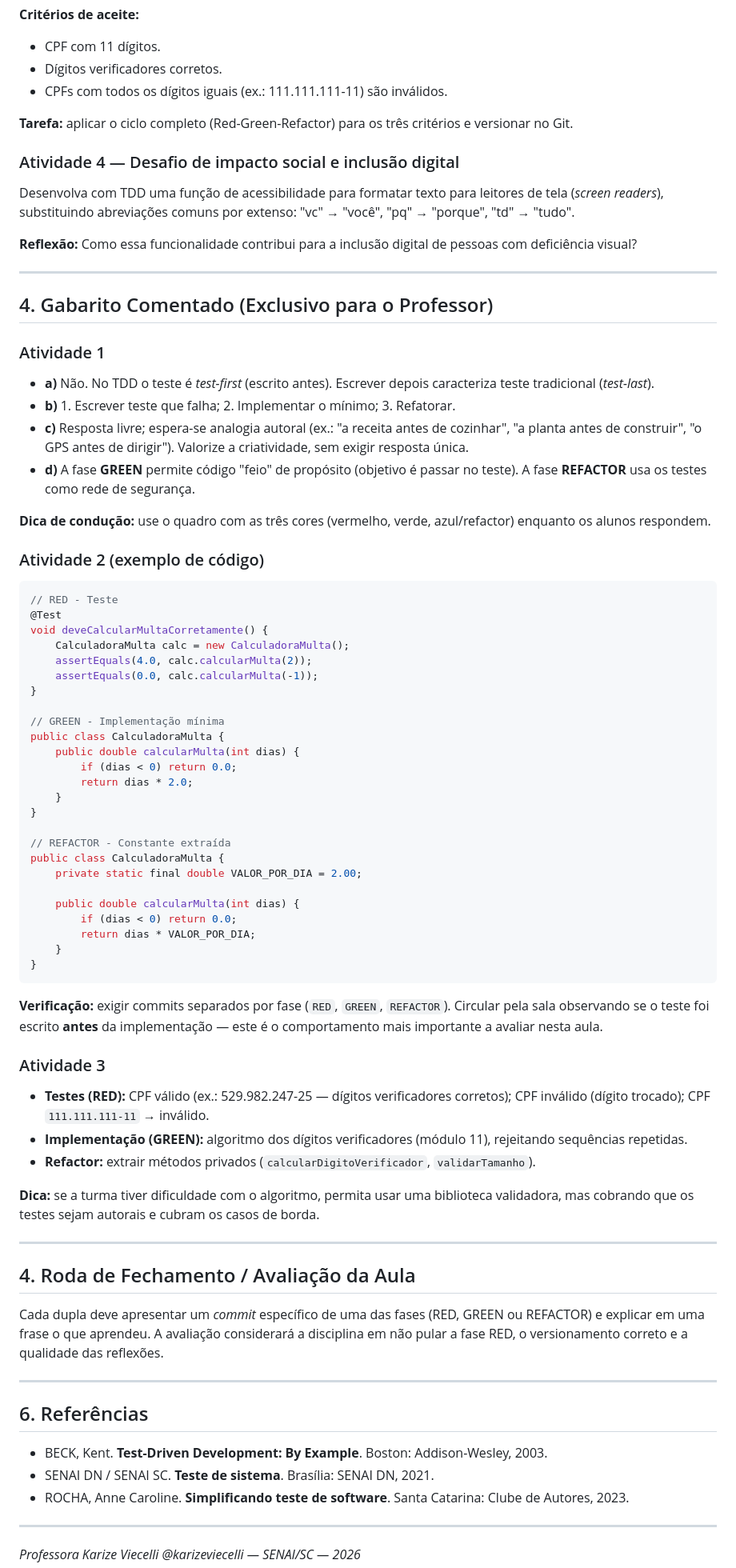
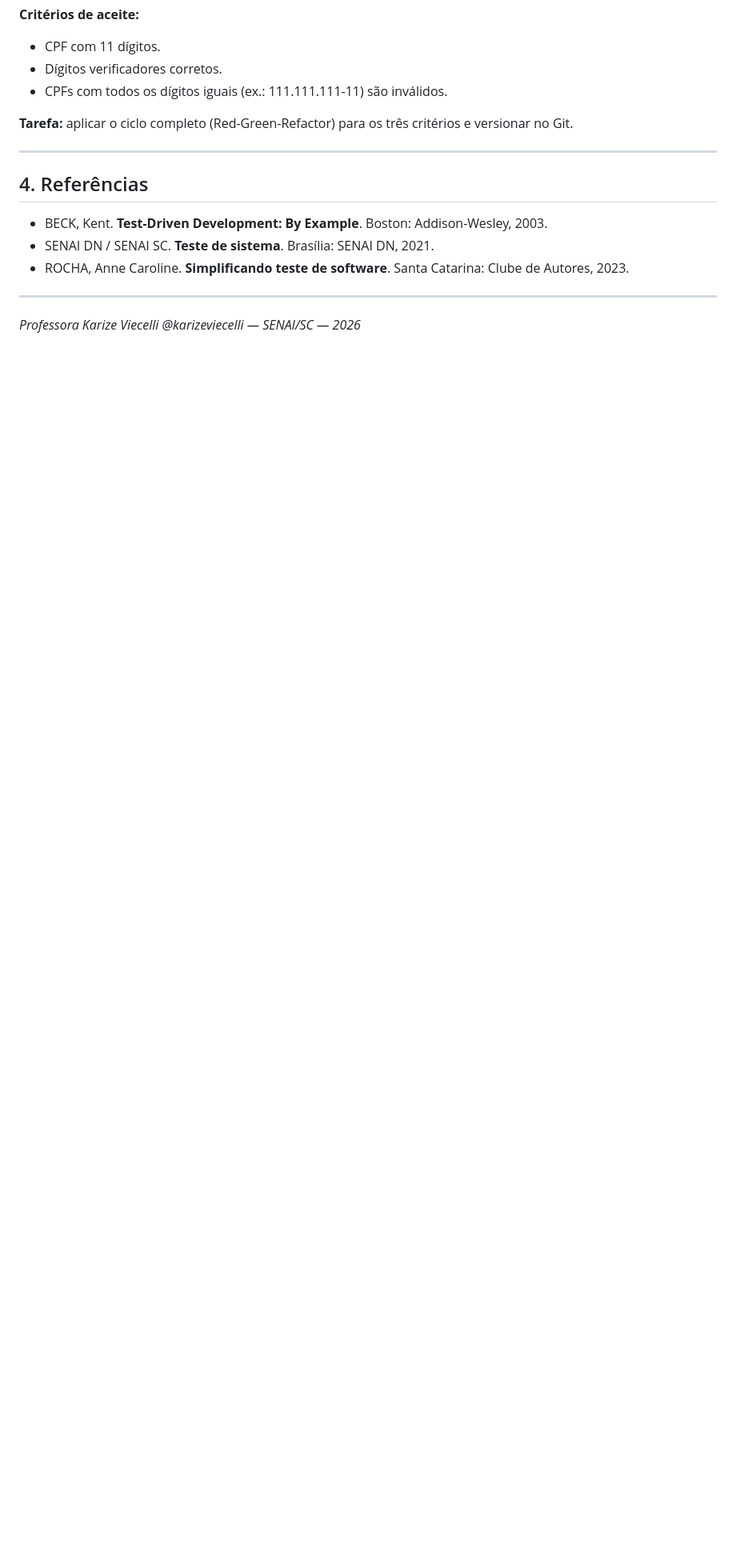
Before and after one commit to GabrielVanderlinde/Testes_Java_2026, a Markdown page: aula-01-tdd-introducao.md, the part around the change. Shown at 80% size. Rendered like a GitHub page; blank space fills up the shorter version.

```diff
--- a/aula-01-tdd-introducao.md
+++ b/aula-01-tdd-introducao.md
@@ -354,74 +354,9 @@ d) Classifique cada fase do ciclo: qual fase permite código "feio" de propósit
 
 **Tarefa:** aplicar o ciclo completo (Red-Green-Refactor) para os três critérios e versionar no Git.
 
-### Atividade 4 — Desafio de impacto social e inclusão digital
-
-Desenvolva com TDD uma função de acessibilidade para formatar texto para leitores de tela (*screen readers*), substituindo abreviações comuns por extenso: "vc" → "você", "pq" → "porque", "td" → "tudo".
-
-**Reflexão:** Como essa funcionalidade contribui para a inclusão digital de pessoas com deficiência visual?
-
 ---
 
-## 4. Gabarito Comentado (Exclusivo para o Professor)
-
-### Atividade 1
-
-- **a)** Não. No TDD o teste é *test-first* (escrito antes). Escrever depois caracteriza teste tradicional (*test-last*).
-- **b)** 1. Escrever teste que falha; 2. Implementar o mínimo; 3. Refatorar.
-- **c)** Resposta livre; espera-se analogia autoral (ex.: "a receita antes de cozinhar", "a planta antes de construir", "o GPS antes de dirigir"). Valorize a criatividade, sem exigir resposta única.
-- **d)** A fase **GREEN** permite código "feio" de propósito (objetivo é passar no teste). A fase **REFACTOR** usa os testes como rede de segurança.
-
-**Dica de condução:** use o quadro com as três cores (vermelho, verde, azul/refactor) enquanto os alunos respondem.
-
-### Atividade 2 (exemplo de código)
-
-~~~java
-// RED - Teste
-@Test
-void deveCalcularMultaCorretamente() {
-    CalculadoraMulta calc = new CalculadoraMulta();
-    assertEquals(4.0, calc.calcularMulta(2));
-    assertEquals(0.0, calc.calcularMulta(-1));
-}
-
-// GREEN - Implementação mínima
-public class CalculadoraMulta {
-    public double calcularMulta(int dias) {
-        if (dias < 0) return 0.0;
-        return dias * 2.0;
-    }
-}
-
-// REFACTOR - Constante extraída
-public class CalculadoraMulta {
-    private static final double VALOR_POR_DIA = 2.00;
-
-    public double calcularMulta(int dias) {
-        if (dias < 0) return 0.0;
-        return dias * VALOR_POR_DIA;
-    }
-}
-~~~
-
-**Verificação:** exigir commits separados por fase (`RED`, `GREEN`, `REFACTOR`). Circular pela sala observando se o teste foi escrito **antes** da implementação — este é o comportamento mais importante a avaliar nesta aula.
-
-### Atividade 3
-
-- **Testes (RED):** CPF válido (ex.: 529.982.247-25 — dígitos verificadores corretos); CPF inválido (dígito trocado); CPF `111.111.111-11` → inválido.
-- **Implementação (GREEN):** algoritmo dos dígitos verificadores (módulo 11), rejeitando sequências repetidas.
-- **Refactor:** extrair métodos privados (`calcularDigitoVerificador`, `validarTamanho`).
-
-**Dica:** se a turma tiver dificuldade com o algoritmo, permita usar uma biblioteca validadora, mas cobrando que os testes sejam autorais e cubram os casos de borda.
-
----
-
-## 4. Roda de Fechamento / Avaliação da Aula
-
-Cada dupla deve apresentar um *commit* específico de uma das fases (RED, GREEN ou REFACTOR) e explicar em uma frase o que aprendeu. A avaliação considerará a disciplina em não pular a fase RED, o versionamento correto e a qualidade das reflexões.
-
----
-
-## 6. Referências
+## 4. Referências
 
 - BECK, Kent. **Test-Driven Development: By Example**. Boston: Addison-Wesley, 2003.
 - SENAI DN / SENAI SC. **Teste de sistema**. Brasília: SENAI DN, 2021.
```
